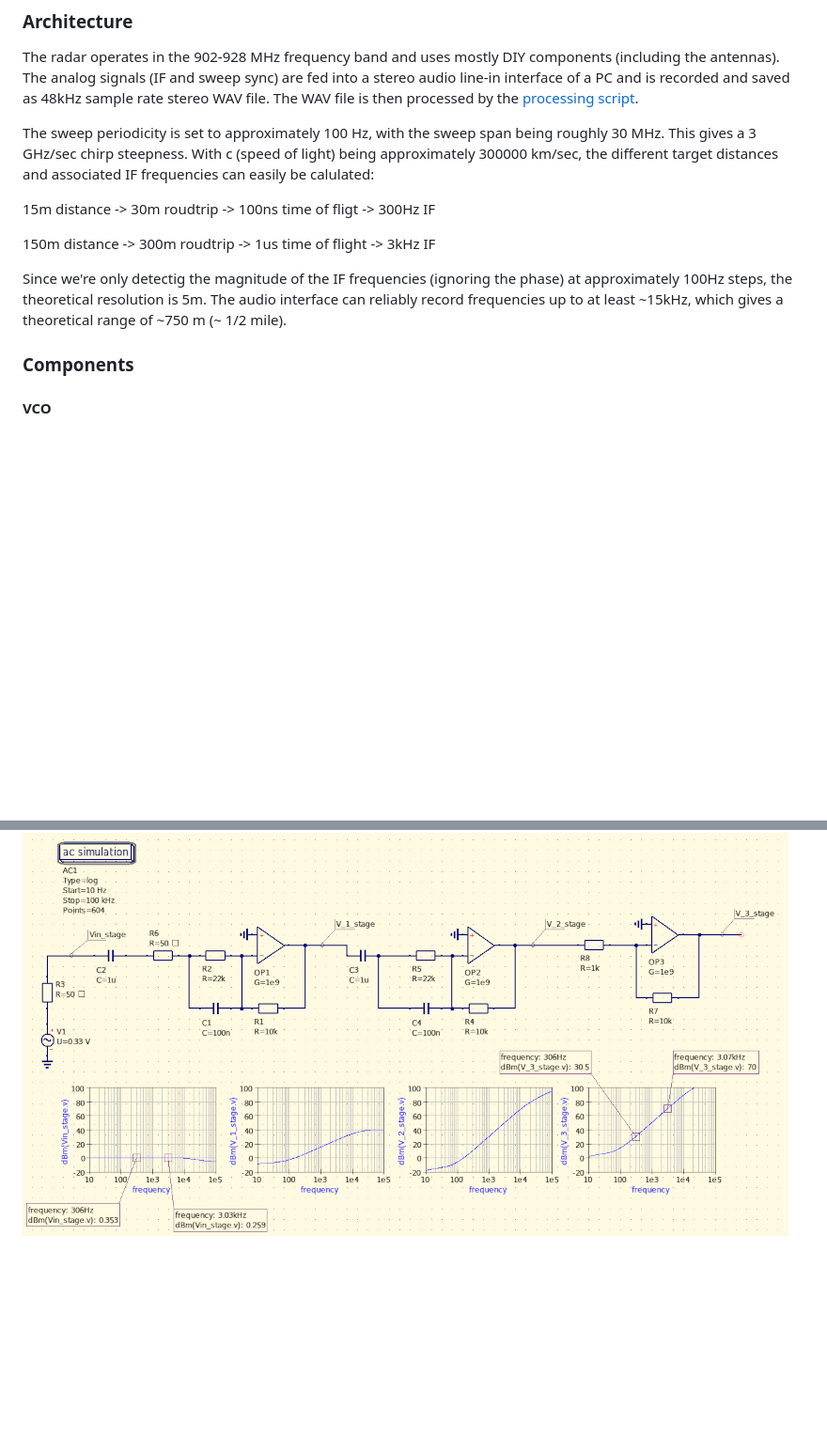
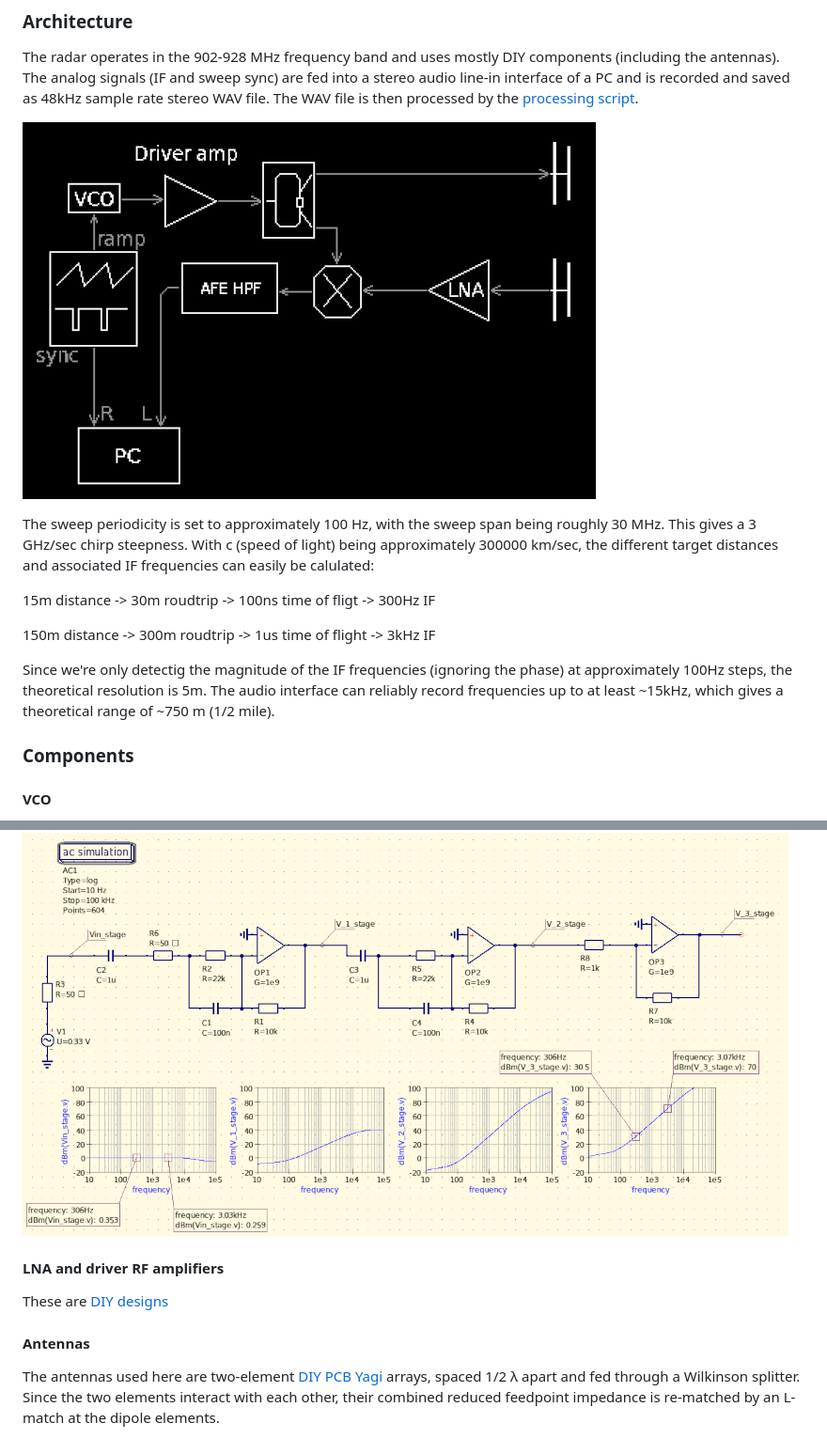
Before and after one commit to szoftveres/RF_Microwave, a Markdown page: radar/README.md, 2 parts joined by grey strips. Shown at 94% size. GitHub-like rendering; pictures changed too: radar/arch.png (added); blank space fills up the shorter version.

Commit message:
radar

```diff
--- a/radar/README.md
+++ b/radar/README.md
@@ -4,6 +4,7 @@
 
 The radar operates in the 902-928 MHz frequency band and uses mostly DIY components (including the antennas). The analog signals (IF and sweep sync) are fed into a stereo audio line-in interface of a PC and is recorded and saved as 48kHz sample rate stereo WAV file. The WAV file is then processed by the [processing script](https://github.com/szoftveres/RF_Microwave/tree/main/radar/fmcw_process.m).
 
+![arch](arch.png)
 
 The sweep periodicity is set to approximately 100 Hz, with the sweep span being roughly 30 MHz. This gives a 3 GHz/sec chirp steepness. With c (speed of light) being approximately 300000 km/sec, the different target distances and associated IF frequencies can easily be calulated:
 
@@ -12,7 +13,7 @@ The sweep periodicity is set to approximately 100 Hz, with the sweep span being
 150m distance -> 300m roudtrip -> 1us time of flight -> 3kHz IF
 
 Since we're only detectig the magnitude of the IF frequencies (ignoring the phase) at approximately 100Hz steps, the theoretical resolution is 5m.
-The audio interface can reliably record frequencies up to at least ~15kHz, which gives a theoretical range of ~750 m (~ 1/2 mile).
+The audio interface can reliably record frequencies up to at least ~15kHz, which gives a theoretical range of ~750 m (1/2 mile).
 
 ### Components
 
@@ -34,3 +35,12 @@ Since received RF signal experiences spherical expansion (Friis path loss) twice
 Luckily, since increasing distance translates directly to increasing IF frequency, a compensation can easily be implemented in the analog frontend, in the form of a 2nd order (40 dB/decade) high-pass filter.
 
 ![analog_frontend_schem](analog_frontend_schem.png)
+
+#### LNA and driver RF amplifiers
+
+These are [DIY designs](https://github.com/szoftveres/RF_Microwave/tree/main/Amplifier/cascode)
+
+
+#### Antennas
+
+The antennas used here are two-element [DIY PCB Yagi](https://github.com/szoftveres/RF_Microwave/tree/main/em_antenna/915_pcb_yagi) arrays, spaced 1/2 λ apart and fed through a Wilkinson splitter. Since the two elements interact with each other, their combined reduced feedpoint impedance is re-matched by an L-match at the dipole elements.
```
